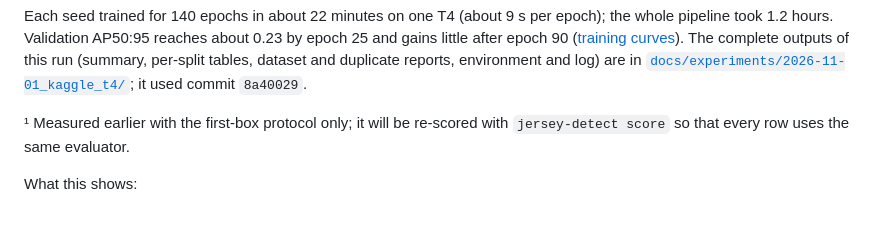
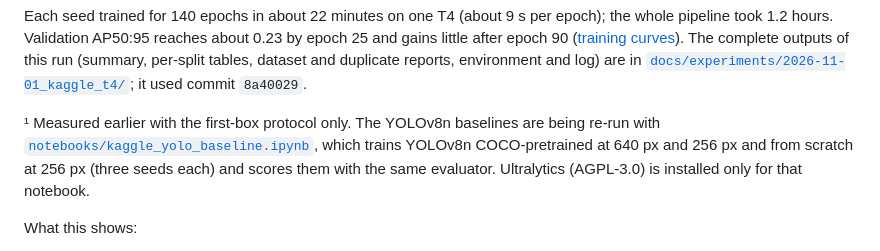
Before and after one commit to MHKhan50/jersey-number-detection, a Markdown page: README.md, the part around the change. Drawn GitHub-style; blank space fills up the shorter version.

Commit message:
README: point to the YOLOv8n baseline notebook

```diff
--- a/README.md
+++ b/README.md
@@ -46,8 +46,10 @@ run (summary, per-split tables, dataset and duplicate reports, environment and l
 [`docs/experiments/2026-11-01_kaggle_t4/`](docs/experiments/2026-11-01_kaggle_t4/); it used commit
 `8a40029`.
 
-¹ Measured earlier with the first-box protocol only; it will be re-scored with
-`jersey-detect score` so that every row uses the same evaluator.
+¹ Measured earlier with the first-box protocol only. The YOLOv8n baselines are being re-run with
+[`notebooks/kaggle_yolo_baseline.ipynb`](notebooks/kaggle_yolo_baseline.ipynb), which trains
+YOLOv8n COCO-pretrained at 640 px and 256 px and from scratch at 256 px (three seeds each) and
+scores them with the same evaluator. Ultralytics (AGPL-3.0) is installed only for that notebook.
 
 What this shows:
 
```
